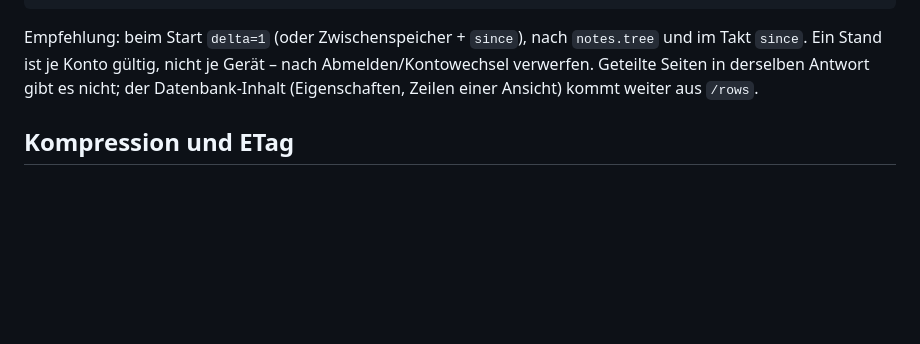
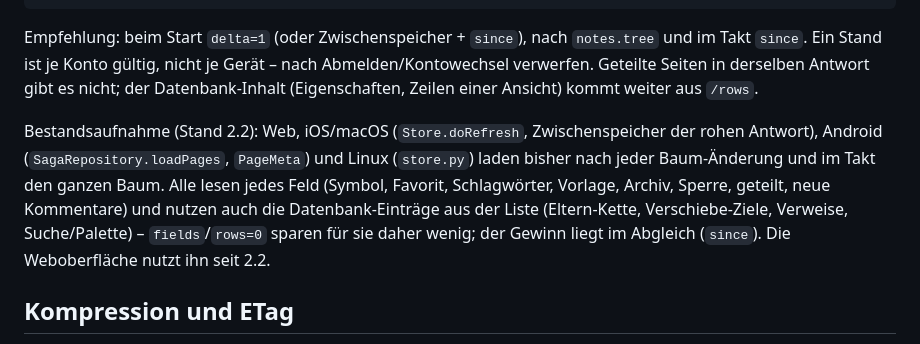
Before and after one commit to yggdrasil-sh/saga, a Markdown page: docs/APP-API-LIVE.md, the part around the change. Drawn GitHub-style; blank space fills up the shorter version.

Commit message:
Doku Seitenbaum-Abgleich: Bestandsaufnahme der Nutzung von GET /api/notes
Web und alle Apps laden bisher den ganzen Baum und nutzen jedes Feld samt
Datenbank-Eintraegen; der Gewinn fuer die Apps liegt im Abgleich (since).

Co-Authored-By: Claude Opus 5.5 <noreply@anthropic.com>
Claude-Session: https://claude.ai/code/session_0125VtLzMpBorx4hEAcpKHV3

```diff
--- a/docs/APP-API-LIVE.md
+++ b/docs/APP-API-LIVE.md
@@ -127,6 +127,12 @@ Empfehlung: beim Start `delta=1` (oder Zwischenspeicher + `since`), nach `notes.
 ist je Konto gültig, nicht je Gerät – nach Abmelden/Kontowechsel verwerfen. Geteilte Seiten in derselben Antwort gibt
 es nicht; der Datenbank-Inhalt (Eigenschaften, Zeilen einer Ansicht) kommt weiter aus `/rows`.
 
+Bestandsaufnahme (Stand 2.2): Web, iOS/macOS (`Store.doRefresh`, Zwischenspeicher der rohen Antwort), Android
+(`SagaRepository.loadPages`, `PageMeta`) und Linux (`store.py`) laden bisher nach jeder Baum-Änderung und im Takt den
+ganzen Baum. Alle lesen jedes Feld (Symbol, Favorit, Schlagwörter, Vorlage, Archiv, Sperre, geteilt, neue Kommentare)
+und nutzen auch die Datenbank-Einträge aus der Liste (Eltern-Kette, Verschiebe-Ziele, Verweise, Suche/Palette) –
+`fields`/`rows=0` sparen für sie daher wenig; der Gewinn liegt im Abgleich (`since`). Die Weboberfläche nutzt ihn seit 2.2.
+
 ## Kompression und ETag
 
 Gepackte Antworten (`Content-Encoding: gzip`) tragen ein **schwaches** ETag (`W/"…"`), ungepackte das starke. Für
```
